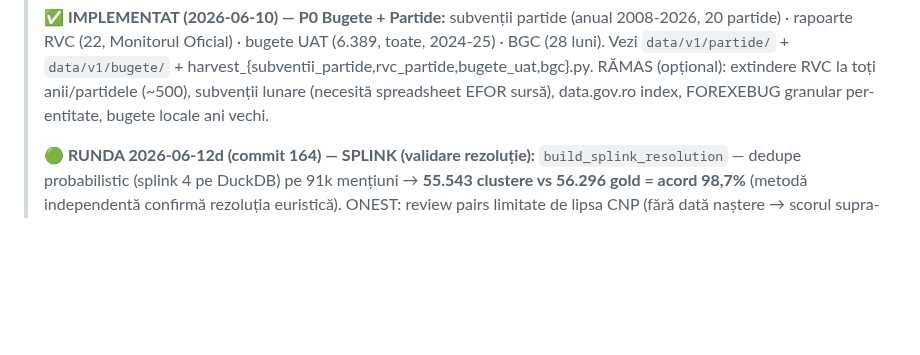
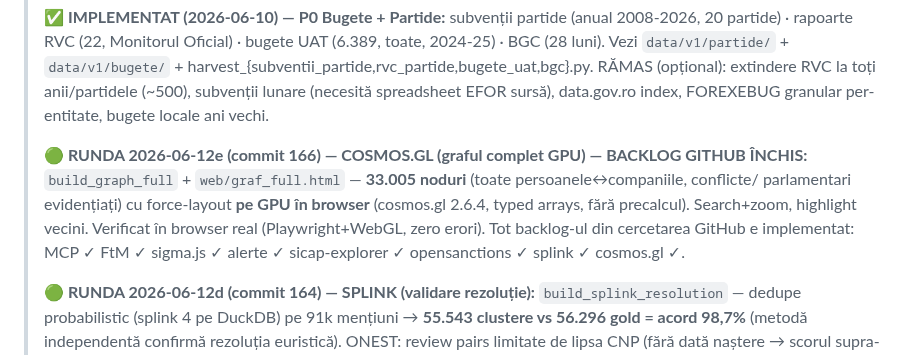
Before and after one commit to Endimion2k/solomonar, a Markdown page: STATE.md, the part around the change. Rendered like a GitHub page; blank space fills up the shorter version.

Commit message:
docs(state): cosmos.gl complet - backlog GitHub inchis integral

```diff
--- a/STATE.md
+++ b/STATE.md
@@ -63,6 +63,13 @@ Owner: Cătălin Popa · Ultima actualizare: 2026-06-06
 > `data/v1/partide/` + `data/v1/bugete/` + harvest_{subventii_partide,rvc_partide,bugete_uat,bgc}.py.
 > RĂMAS (opțional): extindere RVC la toți anii/partidele (~500), subvenții lunare (necesită spreadsheet EFOR sursă),
 > data.gov.ro index, FOREXEBUG granular per-entitate, bugete locale ani vechi.
+>
+> **🟢 RUNDA 2026-06-12e (commit 166) — COSMOS.GL (graful complet GPU) — BACKLOG GITHUB ÎNCHIS:**
+> `build_graph_full` + `web/graf_full.html` — **33.005 noduri** (toate persoanele↔companiile, conflicte/
+> parlamentari evidențiați) cu force-layout **pe GPU în browser** (cosmos.gl 2.6.4, typed arrays, fără
+> precalcul). Search+zoom, highlight vecini. Verificat în browser real (Playwright+WebGL, zero erori).
+> Tot backlog-ul din cercetarea GitHub e implementat: MCP ✓ FtM ✓ sigma.js ✓ alerte ✓ sicap-explorer ✓
+> opensanctions ✓ splink ✓ cosmos.gl ✓.
 >
 > **🟢 RUNDA 2026-06-12d (commit 164) — SPLINK (validare rezoluție):** `build_splink_resolution` — dedupe
 > probabilistic (splink 4 pe DuckDB) pe 91k mențiuni → **55.543 clustere vs 56.296 gold = acord 98,7%**
```
